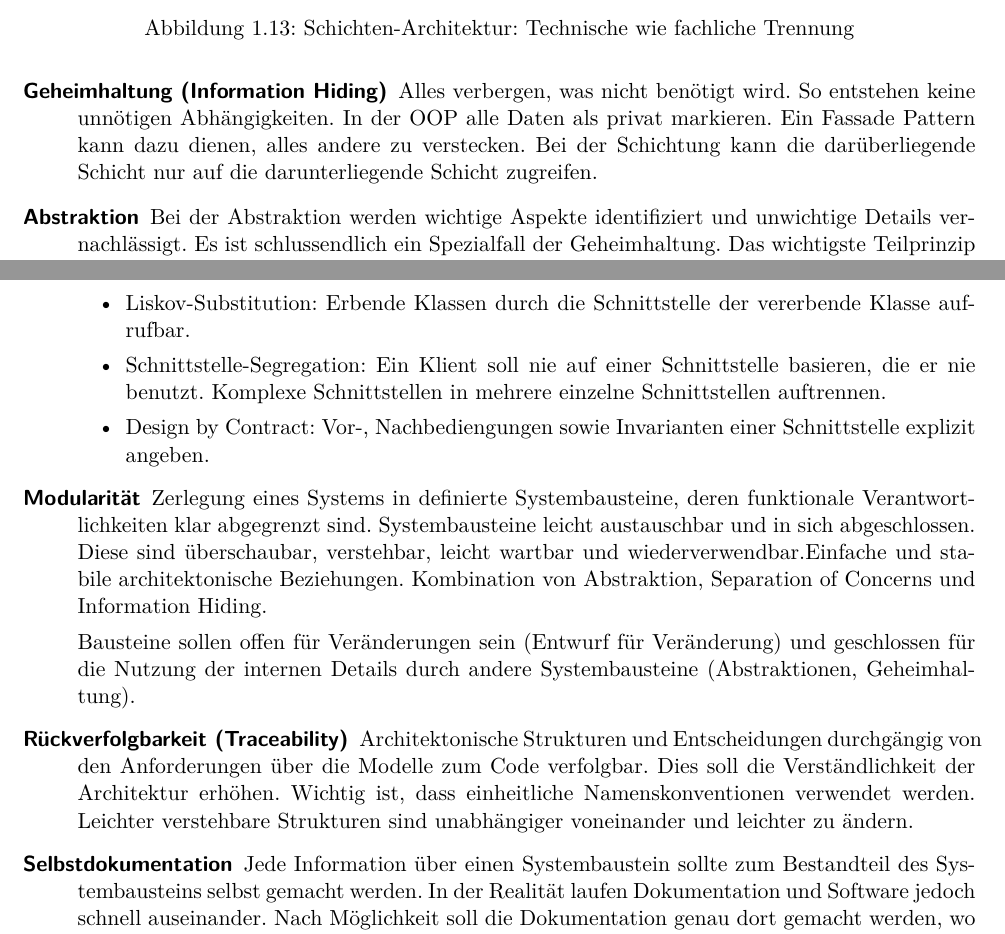
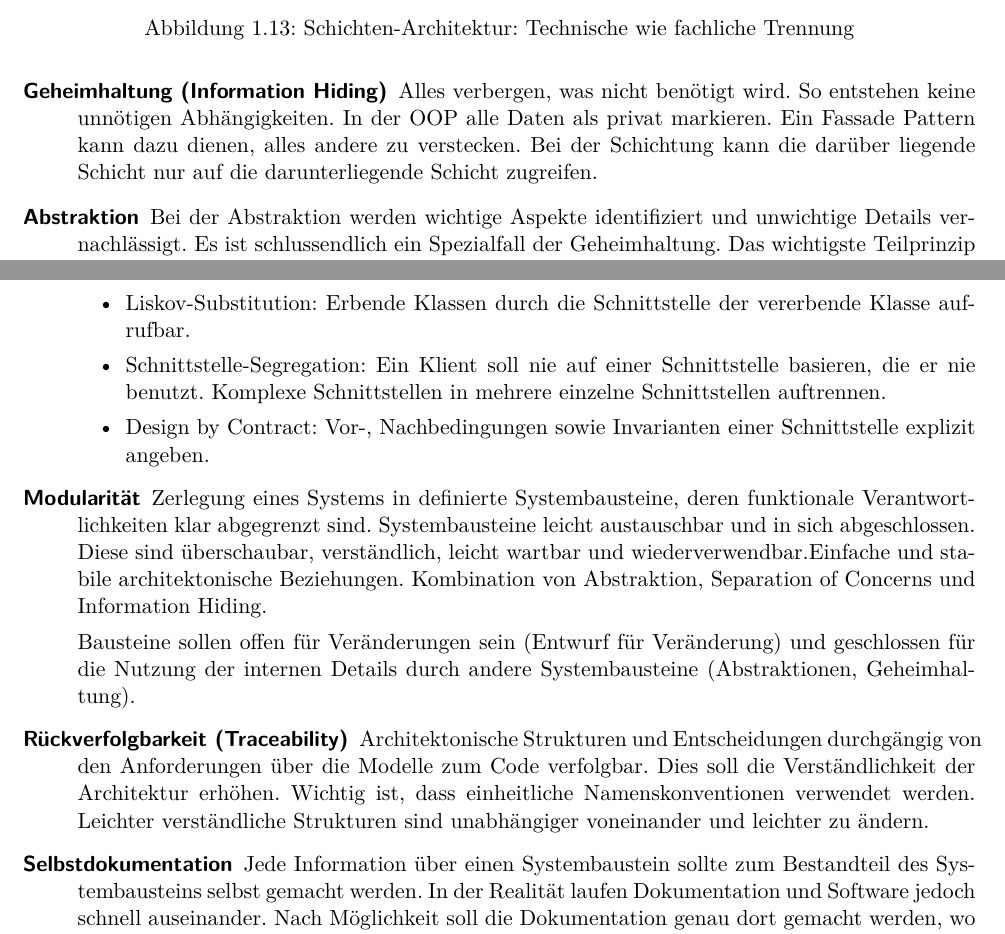
Before and after one commit to fabwu/zusammenfassung-saqt, a LaTeX document (Zusammenfassung_SAQT.tex, which reads applikations-architektur.tex): two parts of pages 12 and 13 of 64, joined at a grey line, cut so that both start at the same text. Compiled offline with pdfLaTeX.

Commit message:
Close #8 Review Prinzipen usw.

```diff
--- a/applikations-architektur.tex
+++ b/applikations-architektur.tex
@@ -275,7 +275,7 @@ Architektur-Prinzipien repräsentieren bewährte Grundsätze, die bei der Gestal
 	\label{fig:schichten-architektur}
 	\end{figure}
 
-	\item[Geheimhaltung (Information Hiding)] Alles verbergen, was nicht benötigt wird. So entstehen keine unnötigen Abhängigkeiten. In der OOP alle Daten als privat markieren. Ein Fassade Pattern kann dazu dienen, alles andere zu verstecken. Bei der Schichtung kann die darüberliegende Schicht nur auf die darunterliegende Schicht zugreifen.
+	\item[Geheimhaltung (Information Hiding)] Alles verbergen, was nicht benötigt wird. So entstehen keine unnötigen Abhängigkeiten. In der OOP alle Daten als privat markieren. Ein Fassade Pattern kann dazu dienen, alles andere zu verstecken. Bei der Schichtung kann die darüber liegende Schicht nur auf die darunterliegende Schicht zugreifen.
 
 	\item[Abstraktion] Bei der Abstraktion werden wichtige Aspekte identifiziert und unwichtige Details vernachlässigt. Es ist schlussendlich ein Spezialfall der Geheimhaltung. Das wichtigste Teilprinzip nennt sich \emph{Schnittstellensabstraktion}, denn erst durch die Beziehungen der Bausteine eines Systems untereinander kommt eine Architektur wirklich zum Tragen. Mittels Geheimhaltung und Abstraktion wird die Portabilität der Architektur gestärkt (Plattform-Unabhängigkeit). Folgendes noch zur Schnittstellensabstraktion:
 
@@ -284,14 +284,14 @@ Architektur-Prinzipien repräsentieren bewährte Grundsätze, die bei der Gestal
 		\item Trennung von Schnittstelle und Implementierung.
 		\item Liskov-Substitution: Erbende Klassen durch die Schnittstelle der vererbende Klasse aufrufbar.
 		\item Schnittstelle-Segregation: Ein Klient soll nie auf einer Schnittstelle basieren, die er nie benutzt. Komplexe Schnittstellen in mehrere einzelne Schnittstellen auftrennen.
-		\item Design by Contract: Vor-, Nachbediengungen sowie Invarianten einer Schnittstelle explizit angeben.
+		\item Design by Contract: Vor-, Nachbedingungen sowie Invarianten einer Schnittstelle explizit angeben.
 	\end{itemize}
 
-	\item[Modularität] Zerlegung eines Systems in definierte Systembausteine, deren funktionale Verantwortlichkeiten klar abgegrenzt sind. Systembausteine leicht austauschbar und in sich abgeschlossen. Diese sind überschaubar, verstehbar, leicht wartbar und wiederverwendbar.Einfache und stabile architektonische Beziehungen. Kombination von Abstraktion, Separation of Concerns und Information Hiding.
+	\item[Modularität] Zerlegung eines Systems in definierte Systembausteine, deren funktionale Verantwortlichkeiten klar abgegrenzt sind. Systembausteine leicht austauschbar und in sich abgeschlossen. Diese sind überschaubar, verständlich, leicht wartbar und wiederverwendbar.Einfache und stabile architektonische Beziehungen. Kombination von Abstraktion, Separation of Concerns und Information Hiding.
 
 	Bausteine sollen offen für Veränderungen sein (Entwurf für Veränderung) und geschlossen für die Nutzung der internen Details durch andere Systembausteine (Abstraktionen, Geheimhaltung).
 
-	\item[Rückverfolgbarkeit (Traceability)] Architektonische Strukturen und Entscheidungen durchgängig von den Anforderungen über die Modelle zum Code verfolgbar. Dies soll die Verständlichkeit der Architektur erhöhen. Wichtig ist, dass einheitliche Namenskonventionen verwendet werden. Leichter verstehbare Strukturen sind unabhängiger voneinander und leichter zu ändern.
+	\item[Rückverfolgbarkeit (Traceability)] Architektonische Strukturen und Entscheidungen durchgängig von den Anforderungen über die Modelle zum Code verfolgbar. Dies soll die Verständlichkeit der Architektur erhöhen. Wichtig ist, dass einheitliche Namenskonventionen verwendet werden. Leichter verständliche Strukturen sind unabhängiger voneinander und leichter zu ändern.
 
 	\item[Selbstdokumentation] Jede Information über einen Systembaustein sollte zum Bestandteil des Systembausteins selbst gemacht werden. In der Realität laufen Dokumentation und Software jedoch schnell auseinander. Nach Möglichkeit soll die Dokumentation genau dort gemacht werden, wo die Software entsteht. Unterstützt so auch die Rückverfolgbarkeit.
 
```
Also changed, not shown: applikations-architektur.tex (7 more changed lines).
